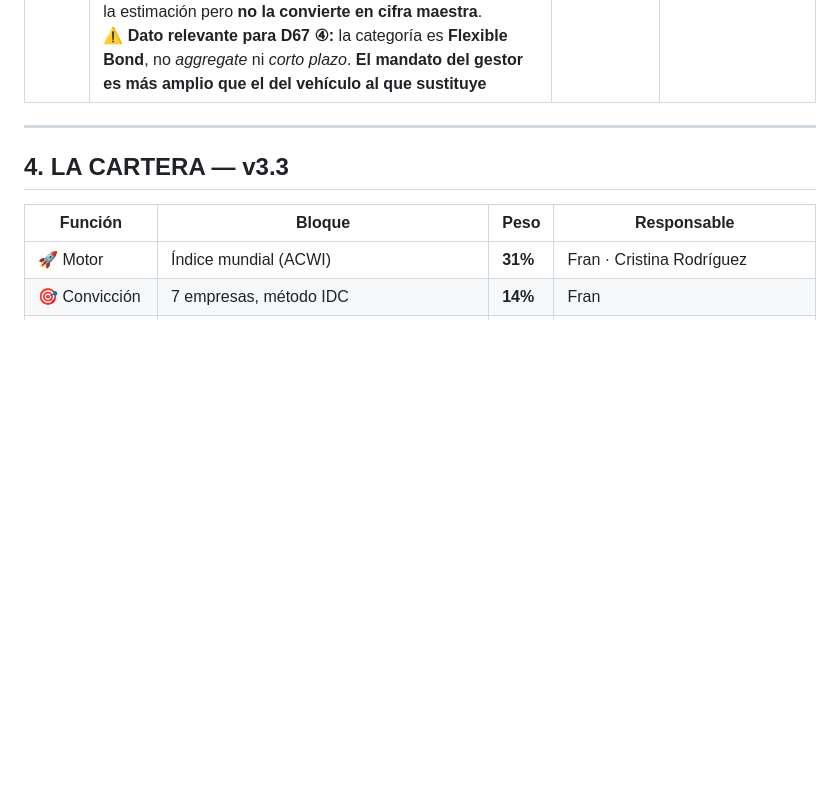
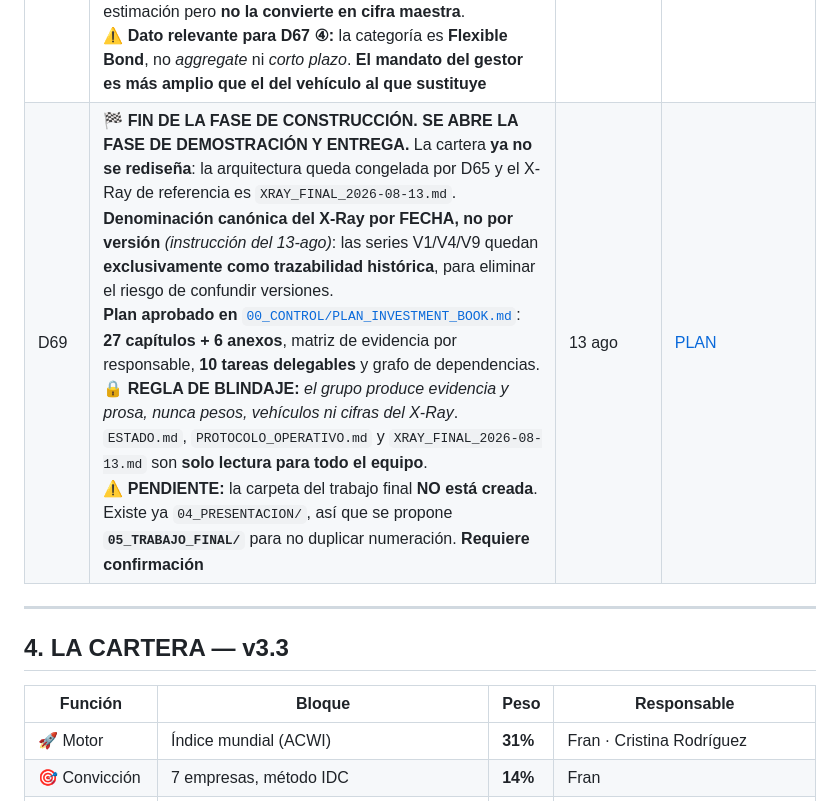
Before and after one commit to lyf3011-droid/peaky-minders-global, a Markdown page: ESTADO.md, the part around the change. GitHub-like rendering; blank space fills up the shorter version.

```diff
--- a/ESTADO.md
+++ b/ESTADO.md
@@ -144,6 +144,7 @@ Decisiones cerradas. **No se re-discuten** salvo argumento nuevo.
 | D66 | 🟠 **TRES HALLAZGOS MATERIALES DEL X-RAY v4, todos pendientes de tratamiento.** ① **El efectivo neto es NEGATIVO: −1,86%** *(largo 24,53, corto 26,39)*, por el uso intensivo de derivados y repos del PIMCO. **No es apalancamiento nuestro, pero debe declararse.** ② **La duración efectiva de la renta fija pasa de 0,01 a 4,46** y la calidad crediticia de **BB a BBB**: el Freno **ya no es efectivo puro y sí pierde valor si suben los tipos**. ③ **Robeco y Europe Multifactor correlacionan 0,91** —la más alta de la matriz— **y los dos están en Aceleración**; sus tres componentes van de 0,70 a 0,91 entre sí y de 0,74 a 0,85 con el Motor. **Aceleración diversifica el ORIGEN de la prima, no el riesgo** | 13 ago | [X-Ray v4 §4 y §5](02_CARTERA/XRAY_FINAL_2026-08-13.md) |
 | D67 | 🔬 **LOS HALLAZGOS DE ROBECO Y PIMCO NO PROVOCAN CAMBIOS AUTOMÁTICOS DE PESO.** Se convierten en **preguntas de investigación del Investment Book**, no en revisiones de la arquitectura *(D65 sigue firme)*:<br>**① ¿Justifica el Robeco su mayor coste?** 1,46% frente al 0,25% del vehículo sustituido.<br>**② ¿Qué aporta el Robeco frente al Europe Multifactor pese a correlacionar 0,91 con él?**<br>**③ ¿Qué función aporta el PIMCO frente al AXA Trésor dentro del mismo bloque Freno?**<br>**④ ¿Qué riesgo de duración y de crédito introduce el PIMCO?** La duración efectiva de la renta fija pasa de **0,01 a 4,46** y la calidad crediticia media de **BB a BBB**.<br>🔒 **Ninguna de las cuatro autoriza a modificar pesos ni vehículos.** Se responden por escrito en el trabajo final | 13 ago | [Investment Book](04_TRABAJO_FINAL/) |
 | D68 | ✅ **PIMCO GIS INCOME IDENTIFICADO — `IE00B84J9L26`.** Clase **E EUR (Hedged) Accumulation**. **Costes 1,45%** · **★★★** · rating cualitativo **Bronze** · categoría **EAA Fund Global Flexible Bond - EUR Hedged** · Style Box renta fija **Medio / Amplio** · VL 14,29. **Fuente: ficha Morningstar, 13-ago-2026.**<br>🔴 **El coste de la cartera SIGUE SIENDO ESTIMADO: ≈0,21%, pendiente de verificar el TER en fuente primaria (KIID/PRIIPs del fondo).** La cifra de Morningstar corrobora la estimación pero **no la convierte en cifra maestra**.<br>⚠️ **Dato relevante para D67 ④:** la categoría es **Flexible Bond**, no *aggregate* ni *corto plazo*. **El mandato del gestor es más amplio que el del vehículo al que sustituye** | 13 ago | [X-Ray §6](02_CARTERA/XRAY_FINAL_2026-08-13.md) |
+| D69 | 🏁 **FIN DE LA FASE DE CONSTRUCCIÓN. SE ABRE LA FASE DE DEMOSTRACIÓN Y ENTREGA.** La cartera **ya no se rediseña**: la arquitectura queda congelada por D65 y el X-Ray de referencia es `XRAY_FINAL_2026-08-13.md`.<br>**Denominación canónica del X-Ray por FECHA, no por versión** *(instrucción del 13-ago)*: las series V1/V4/V9 quedan **exclusivamente como trazabilidad histórica**, para eliminar el riesgo de confundir versiones.<br>**Plan aprobado en** [`00_CONTROL/PLAN_INVESTMENT_BOOK.md`](00_CONTROL/PLAN_INVESTMENT_BOOK.md): **27 capítulos + 6 anexos**, matriz de evidencia por responsable, **10 tareas delegables** y grafo de dependencias.<br>🔒 **REGLA DE BLINDAJE:** *el grupo produce evidencia y prosa, nunca pesos, vehículos ni cifras del X-Ray*. `ESTADO.md`, `PROTOCOLO_OPERATIVO.md` y `XRAY_FINAL_2026-08-13.md` son **solo lectura para todo el equipo**.<br>⚠️ **PENDIENTE:** la carpeta del trabajo final **NO está creada**. Existe ya `04_PRESENTACION/`, así que se propone **`05_TRABAJO_FINAL/`** para no duplicar numeración. **Requiere confirmación** | 13 ago | [PLAN](00_CONTROL/PLAN_INVESTMENT_BOOK.md) |
 
 ---
 
```
Also changed, not shown: 00_CONTROL/PLAN_INVESTMENT_BOOK.md (added, +231 -0 lines), 00_CONTROL/PROXIMA_SESION.md (+28 -0 lines).
